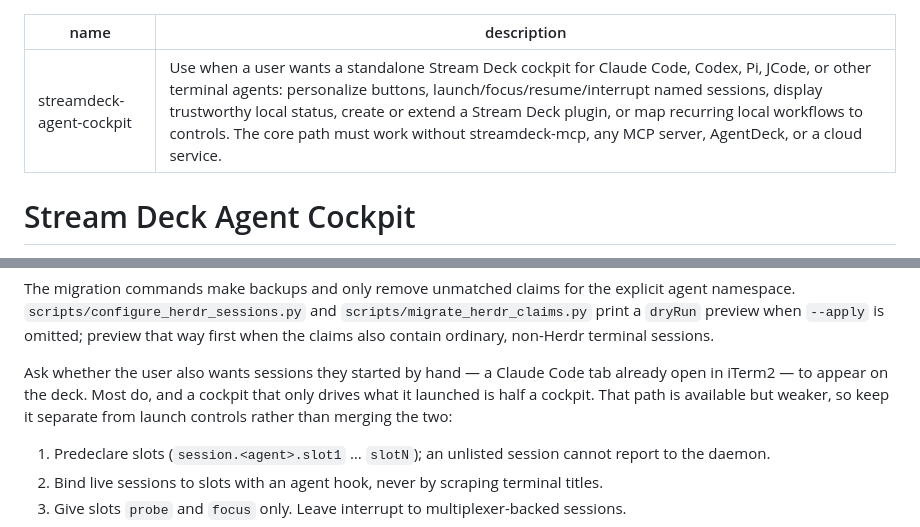
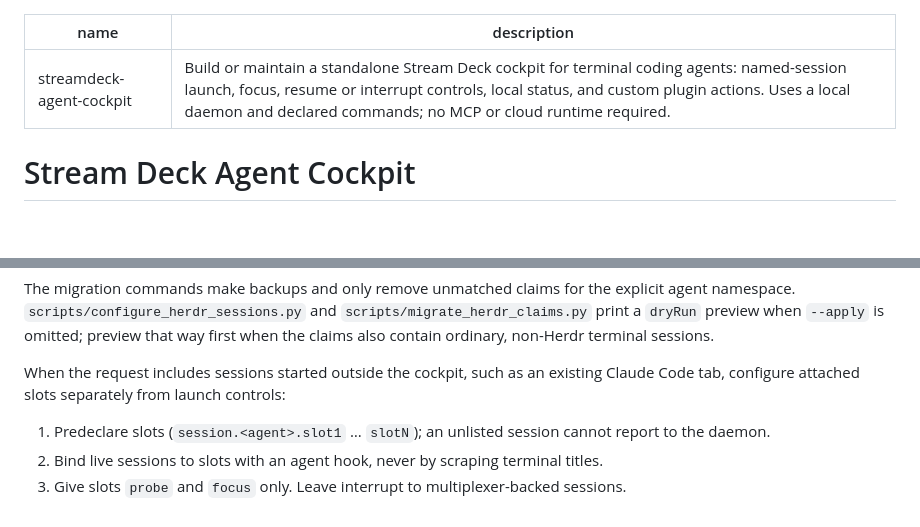
Before and after one commit to cskwork/streamdeck-agent-cockpit, a Markdown page: skills/streamdeck-agent-cockpit/SKILL.md, 2 parts joined by grey strips. Rendered like a GitHub page; blank space fills up the shorter version.

Commit message:
chore(skills): checkpoint Astra DRY/KISS improvement pass

```diff
--- a/skills/streamdeck-agent-cockpit/SKILL.md
+++ b/skills/streamdeck-agent-cockpit/SKILL.md
@@ -1,6 +1,6 @@
 ---
 name: streamdeck-agent-cockpit
-description: 'Use when a user wants a standalone Stream Deck cockpit for Claude Code, Codex, Pi, JCode, or other terminal agents: personalize buttons, launch/focus/resume/interrupt named sessions, display trustworthy local status, create or extend a Stream Deck plugin, or map recurring local workflows to controls. The core path must work without streamdeck-mcp, any MCP server, AgentDeck, or a cloud service.'
+description: "Build or maintain a standalone Stream Deck cockpit for terminal coding agents: named-session launch, focus, resume or interrupt controls, local status, and custom plugin actions. Uses a local daemon and declared commands; no MCP or cloud runtime required."
 ---
 
 # Stream Deck Agent Cockpit
@@ -227,7 +227,7 @@ explicit agent namespace. `scripts/configure_herdr_sessions.py` and
 omitted; preview that way first when the claims also contain ordinary,
 non-Herdr terminal sessions.
 
-Ask whether the user also wants sessions they started by hand — a Claude Code tab already open in iTerm2 — to appear on the deck. Most do, and a cockpit that only drives what it launched is half a cockpit. That path is available but weaker, so keep it separate from launch controls rather than merging the two:
+When the request includes sessions started outside the cockpit, such as an existing Claude Code tab, configure attached slots separately from launch controls:
 
 1. Predeclare slots (`session.<agent>.slot1` … `slotN`); an unlisted session cannot report to the daemon.
 2. Bind live sessions to slots with an agent hook, never by scraping terminal titles.
```
Also changed, not shown: 2 other files.
